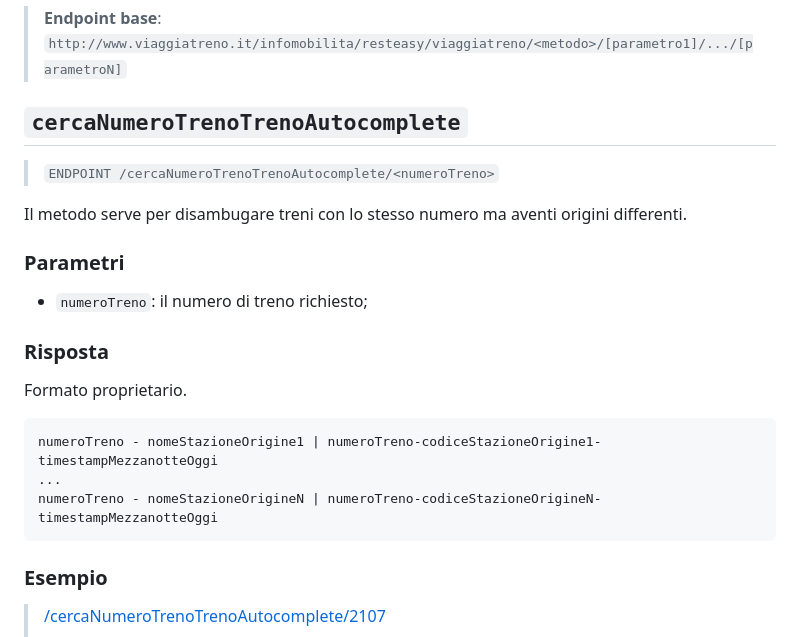
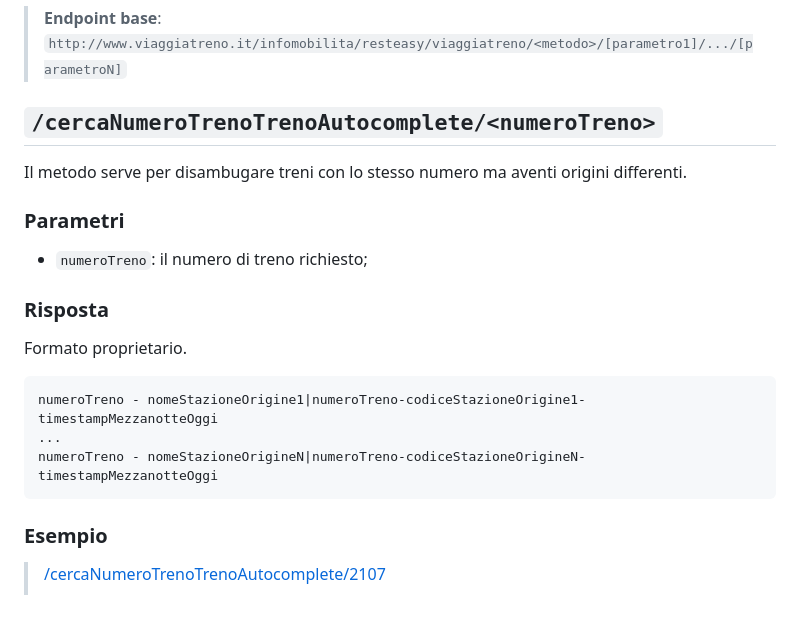
Before and after one commit to MarcoBuster/railway-opendata, a Markdown page: VIAGGIATRENO.md, the part around the change. Drawn GitHub-style; blank space fills up the shorter version.

Commit message:
Fix formatting

````diff
--- a/VIAGGIATRENO.md
+++ b/VIAGGIATRENO.md
@@ -31,9 +31,7 @@ Nella repo sono presenti degli script per dumpare le stazioni;
 
 > __Endpoint base__: `http://www.viaggiatreno.it/infomobilita/resteasy/viaggiatreno/<metodo>/[parametro1]/.../[parametroN]`
 
-## `cercaNumeroTrenoTrenoAutocomplete`
-
-> `ENDPOINT /cercaNumeroTrenoTrenoAutocomplete/<numeroTreno>`
+## `/cercaNumeroTrenoTrenoAutocomplete/<numeroTreno>`
 
 Il metodo serve per disambugare treni con lo stesso numero ma aventi origini differenti.
 
@@ -45,9 +43,9 @@ Il metodo serve per disambugare treni con lo stesso numero ma aventi origini dif
 Formato proprietario.
 
 ```
-numeroTreno - nomeStazioneOrigine1 | numeroTreno-codiceStazioneOrigine1-timestampMezzanotteOggi
+numeroTreno - nomeStazioneOrigine1|numeroTreno-codiceStazioneOrigine1-timestampMezzanotteOggi
 ...
-numeroTreno - nomeStazioneOrigineN | numeroTreno-codiceStazioneOrigineN-timestampMezzanotteOggi
+numeroTreno - nomeStazioneOrigineN|numeroTreno-codiceStazioneOrigineN-timestampMezzanotteOggi
 ```
 
 ### Esempio
````
